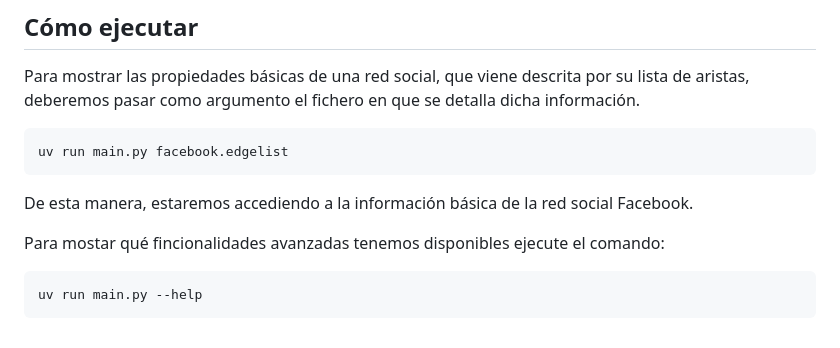
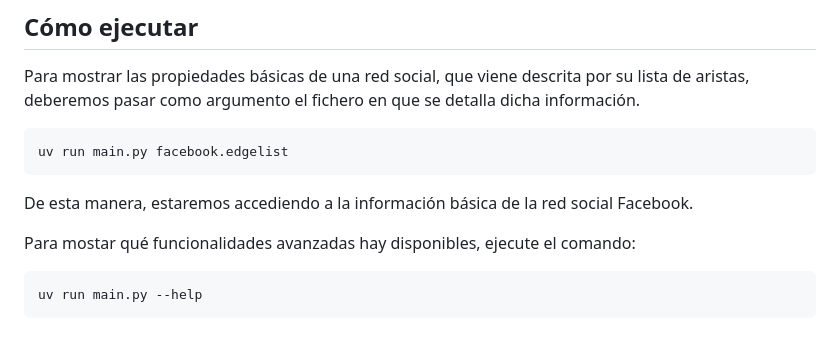
Before and after one commit to Allera01/fdi-soc-BRO, a Markdown page: README.md, the part around the change. GitHub-like rendering.

```diff
--- a/README.md
+++ b/README.md
@@ -121,7 +121,7 @@ uv run main.py facebook.edgelist
 
 De esta manera, estaremos accediendo a la información básica de la red social Facebook.
 
-Para mostar qué fincionalidades avanzadas tenemos disponibles ejecute el comando:
+Para mostar qué funcionalidades avanzadas hay disponibles, ejecute el comando:
 ~~~
 uv run main.py --help
 ~~~
```
